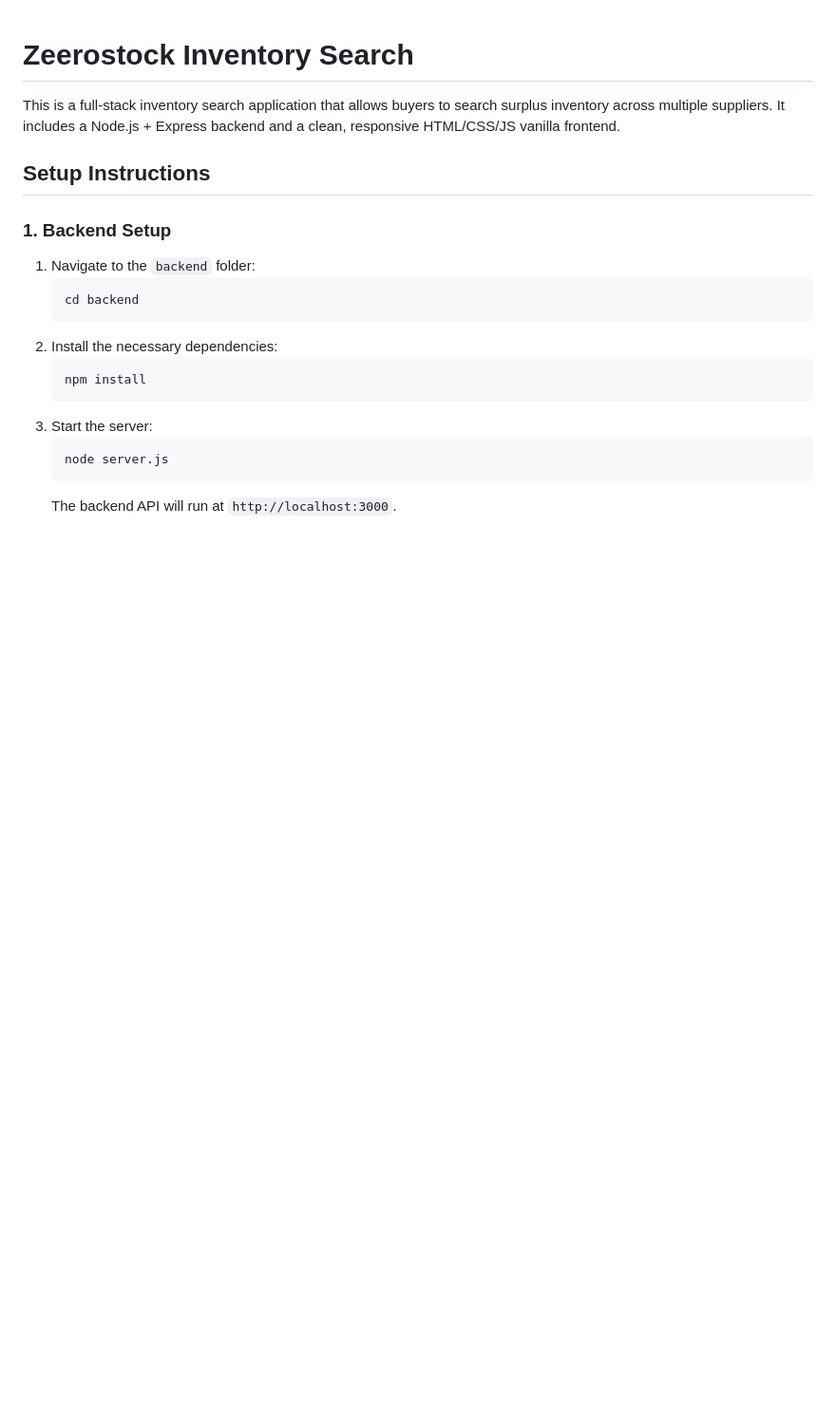
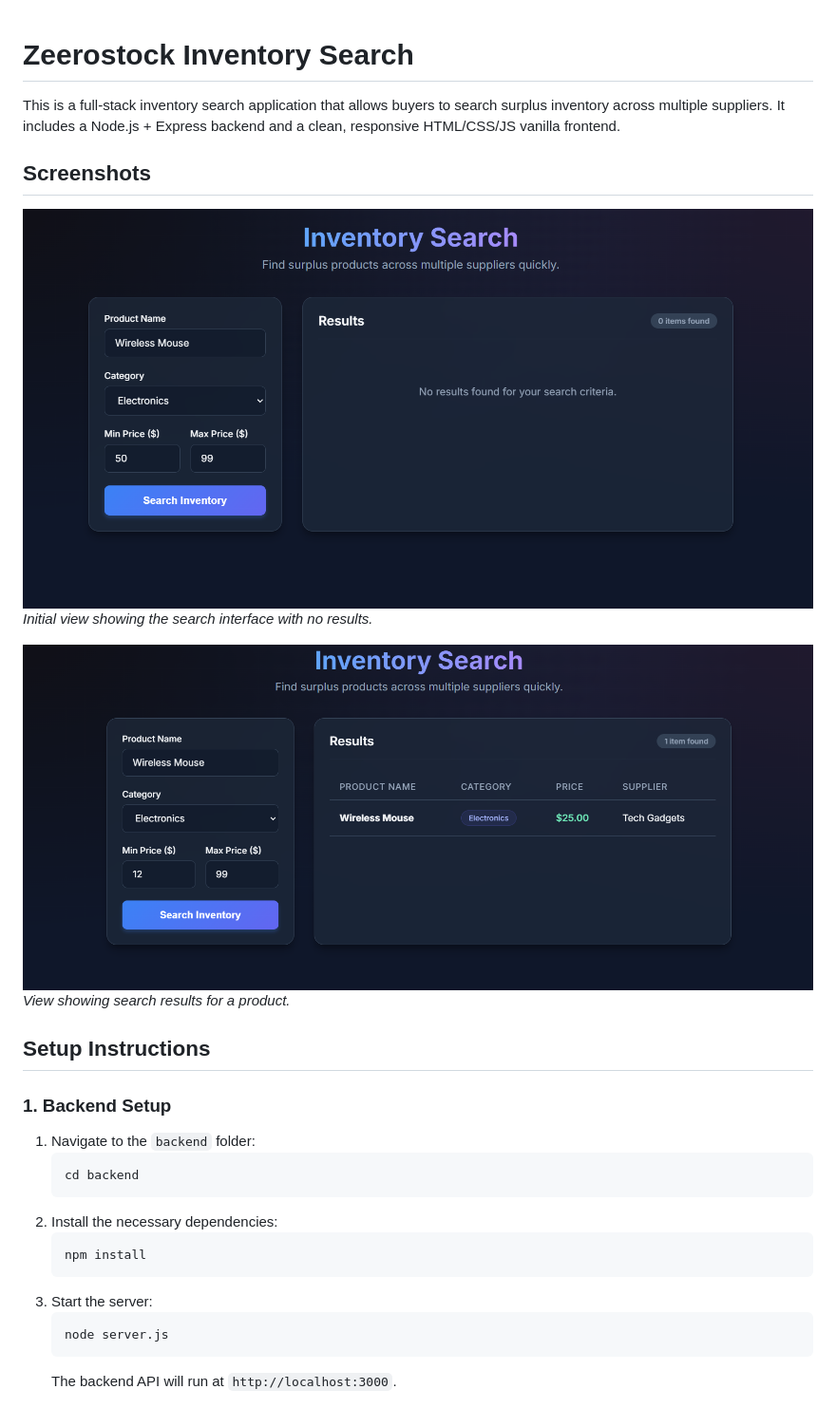
Before and after one commit to mohan141729/Inventory-Search, a Markdown page: README.md, the part around the change. Shown at 95% size. Drawn GitHub-style; pictures changed too: assets/search-empty.png (added), assets/search-results.png (added); blank space fills up the shorter version.

```diff
--- a/README.md
+++ b/README.md
@@ -1,6 +1,14 @@
 # Zeerostock Inventory Search
 
 This is a full-stack inventory search application that allows buyers to search surplus inventory across multiple suppliers. It includes a Node.js + Express backend and a clean, responsive HTML/CSS/JS vanilla frontend.
+
+## Screenshots
+
+![Search Interface - Empty Results](assets/search-empty.png)
+*Initial view showing the search interface with no results.*
+
+![Search Interface - With Results](assets/search-results.png)
+*View showing search results for a product.*
 
 ## Setup Instructions
 
```
Also changed, not shown: InventoryDatabase/README.md (added, +66 -0 lines), 11 other files.
